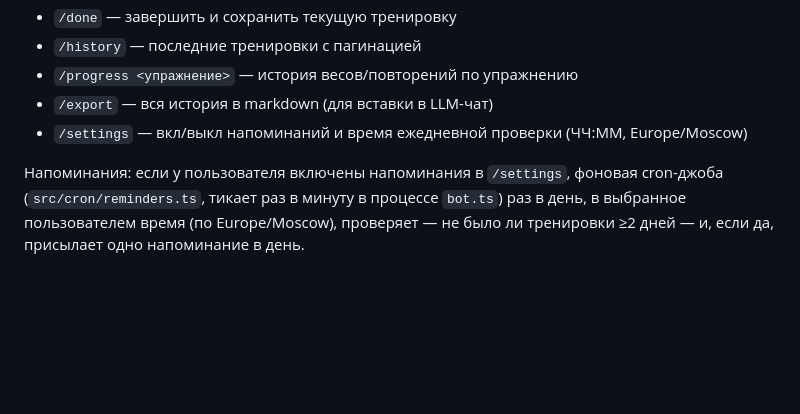
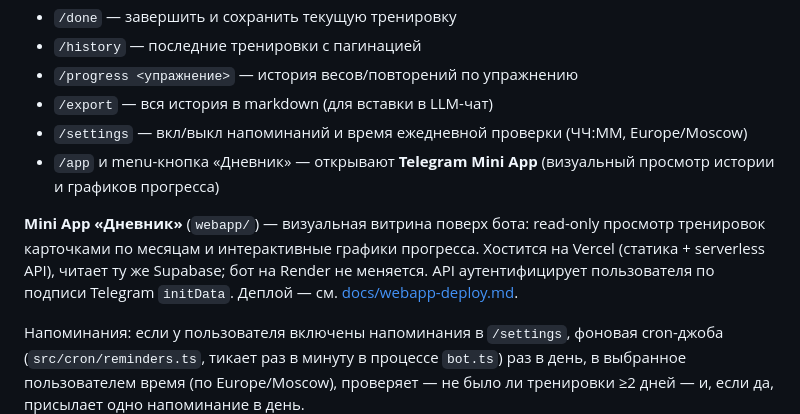
Before and after one commit to XDobriev/gym95, a Markdown page: README.md, the part around the change. Drawn GitHub-style; blank space fills up the shorter version.

Commit message:
docs: runbook по деплою Mini App на Vercel + раздел в README
Co-Authored-By: Claude Opus 4.8 <noreply@anthropic.com>

```diff
--- a/README.md
+++ b/README.md
@@ -21,6 +21,13 @@
 - `/progress <упражнение>` — история весов/повторений по упражнению
 - `/export` — вся история в markdown (для вставки в LLM-чат)
 - `/settings` — вкл/выкл напоминаний и время ежедневной проверки (ЧЧ:ММ, Europe/Moscow)
+- `/app` и menu-кнопка «Дневник» — открывают **Telegram Mini App** (визуальный просмотр истории и графиков прогресса)
+
+**Mini App «Дневник»** (`webapp/`) — визуальная витрина поверх бота: read-only просмотр
+тренировок карточками по месяцам и интерактивные графики прогресса. Хостится на Vercel
+(статика + serverless API), читает ту же Supabase; бот на Render не меняется. API
+аутентифицирует пользователя по подписи Telegram `initData`. Деплой — см.
+[docs/webapp-deploy.md](docs/webapp-deploy.md).
 
 Напоминания: если у пользователя включены напоминания в `/settings`, фоновая cron-джоба
 (`src/cron/reminders.ts`, тикает раз в минуту в процессе `bot.ts`) раз в день, в выбранное
```
Also changed, not shown: docs/webapp-deploy.md (added, +87 -0 lines).
